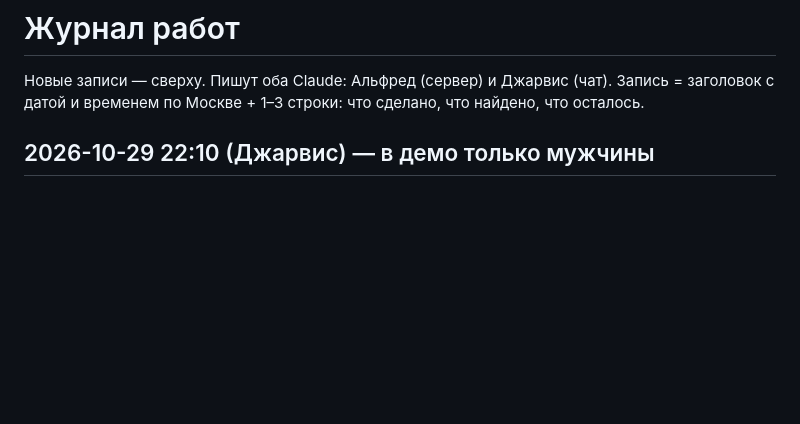
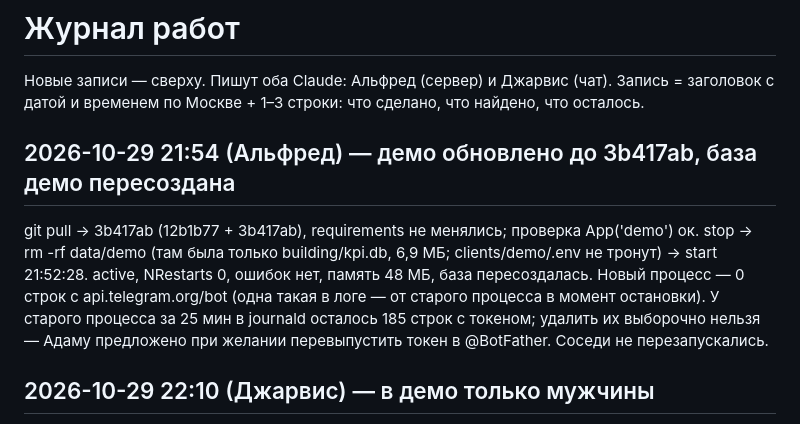
Before and after one commit to fwjn7w7cng-cloud/kpi-platform, a Markdown page: JOURNAL.md, the part around the change. Rendered like a GitHub page; blank space fills up the shorter version.

Commit message:
журнал: демо обновлено до 3b417ab, база пересоздана
Co-Authored-By: Claude Opus 5.5 <noreply@anthropic.com>

```diff
--- a/JOURNAL.md
+++ b/JOURNAL.md
@@ -2,6 +2,13 @@
 
 Новые записи — сверху. Пишут оба Claude: Альфред (сервер) и Джарвис (чат).
 Запись = заголовок с датой и временем по Москве + 1–3 строки: что сделано, что найдено, что осталось.
+
+## 2026-10-29 21:54 (Альфред) — демо обновлено до 3b417ab, база демо пересоздана
+git pull → 3b417ab (12b1b77 + 3b417ab), requirements не менялись; проверка App('demo') ок. stop → rm -rf data/demo (там была только
+building/kpi.db, 6,9 МБ; clients/demo/.env не тронут) → start 21:52:28. active, NRestarts 0, ошибок нет, память 48 МБ, база пересоздалась.
+Новый процесс — 0 строк с api.telegram.org/bot (одна такая в логе — от старого процесса в момент остановки). У старого процесса за 25 мин
+в journald осталось 185 строк с токеном; удалить их выборочно нельзя — Адаму предложено при желании перевыпустить токен в @BotFather.
+Соседи не перезапускались.
 
 ## 2026-10-29 22:10 (Джарвис) — в демо только мужчины
 По просьбе Адама: сидер больше не создаёт женщин (31 сотрудник, все мужчины). Альфреду — обновить демо со сбросом баз.
```
